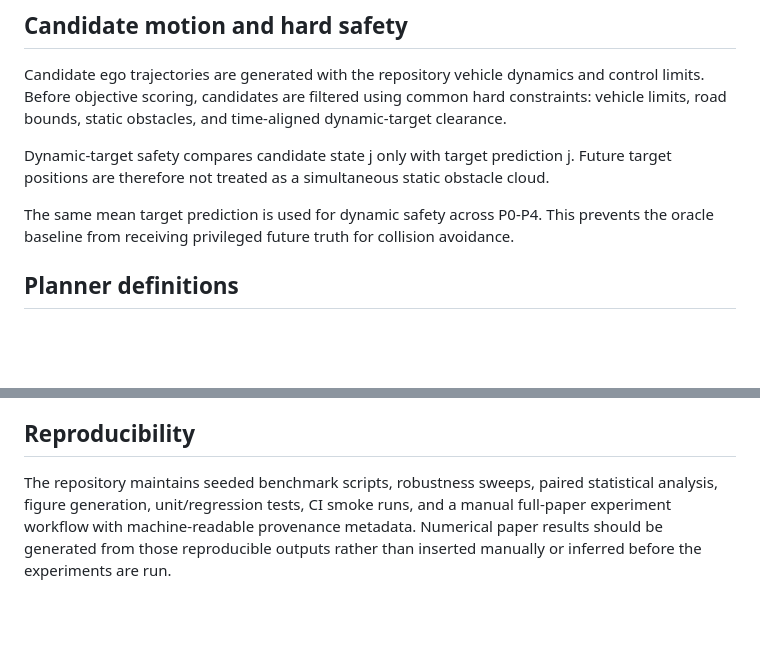
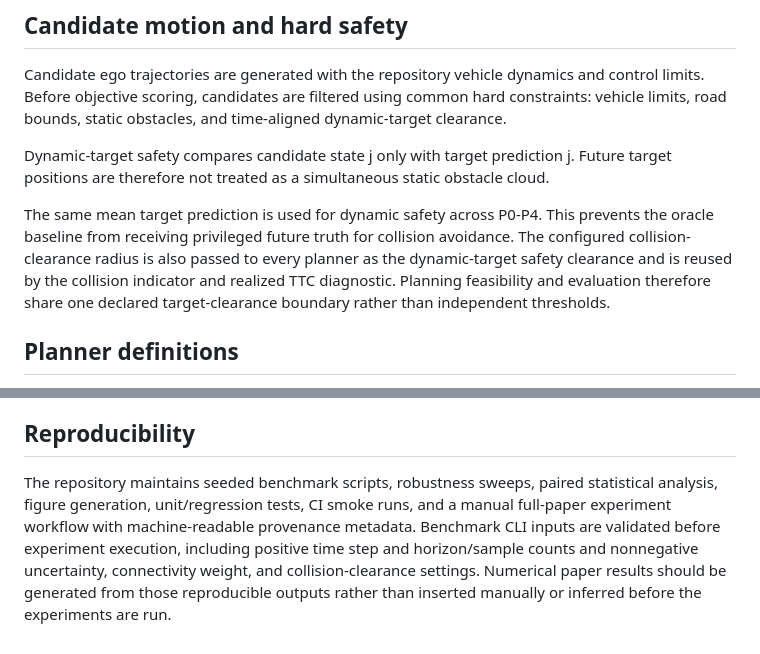
Before and after one commit to panagiotagrosdouli/pc-fmcw-robotics-planning, a Markdown page: docs/PAPER_METHODS.md, 2 parts joined by grey strips. GitHub-like rendering; blank space fills up the shorter version.

Commit message:
Align methods with collision clearance invariant

```diff
--- a/docs/PAPER_METHODS.md
+++ b/docs/PAPER_METHODS.md
@@ -28,7 +28,7 @@ Candidate ego trajectories are generated with the repository vehicle dynamics an
 
 Dynamic-target safety compares candidate state j only with target prediction j. Future target positions are therefore not treated as a simultaneous static obstacle cloud.
 
-The same mean target prediction is used for dynamic safety across P0-P4. This prevents the oracle baseline from receiving privileged future truth for collision avoidance.
+The same mean target prediction is used for dynamic safety across P0-P4. This prevents the oracle baseline from receiving privileged future truth for collision avoidance. The configured collision-clearance radius is also passed to every planner as the dynamic-target safety clearance and is reused by the collision indicator and realized TTC diagnostic. Planning feasibility and evaluation therefore share one declared target-clearance boundary rather than independent thresholds.
 
 ## Planner definitions
 
@@ -66,4 +66,4 @@ The study does **not** by itself support claims of measured PC-FMCW optical-chan
 
 ## Reproducibility
 
-The repository maintains seeded benchmark scripts, robustness sweeps, paired statistical analysis, figure generation, unit/regression tests, CI smoke runs, and a manual full-paper experiment workflow with machine-readable provenance metadata. Numerical paper results should be generated from those reproducible outputs rather than inserted manually or inferred before the experiments are run.
+The repository maintains seeded benchmark scripts, robustness sweeps, paired statistical analysis, figure generation, unit/regression tests, CI smoke runs, and a manual full-paper experiment workflow with machine-readable provenance metadata. Benchmark CLI inputs are validated before experiment execution, including positive time step and horizon/sample counts and nonnegative uncertainty, connectivity weight, and collision-clearance settings. Numerical paper results should be generated from those reproducible outputs rather than inserted manually or inferred before the experiments are run.
```
